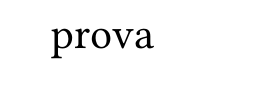
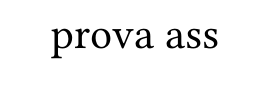
Before and after one commit to Carraro-Riccardo/test-python-versioning, a Typst document (prova.typ): part of the page, cut so that both start at the same text. Compiled offline with Typst 0.15.

Commit message:
Update prova.typ

```diff
--- a/prova.typ
+++ b/prova.typ
@@ -1 +1,2 @@
 prova
+ass
```
